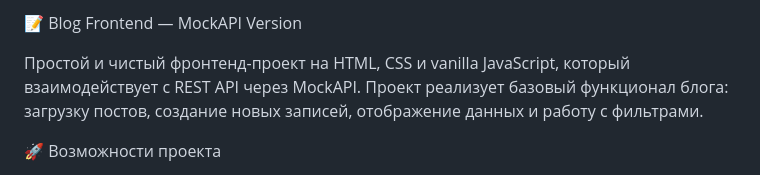
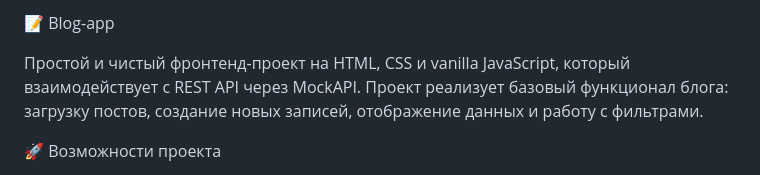
Before and after one commit to BDex0tED/WEB_blog-app, a Markdown page: README.md, the part around the change. GitHub-like rendering.

```diff
--- a/README.md
+++ b/README.md
@@ -1,4 +1,4 @@
-📝 Blog Frontend — MockAPI Version
+📝 Blog-app
 
 Простой и чистый фронтенд-проект на HTML, CSS и vanilla JavaScript, который взаимодействует с REST API через MockAPI.
 Проект реализует базовый функционал блога: загрузку постов, создание новых записей, отображение данных и работу с фильтрами.
```
